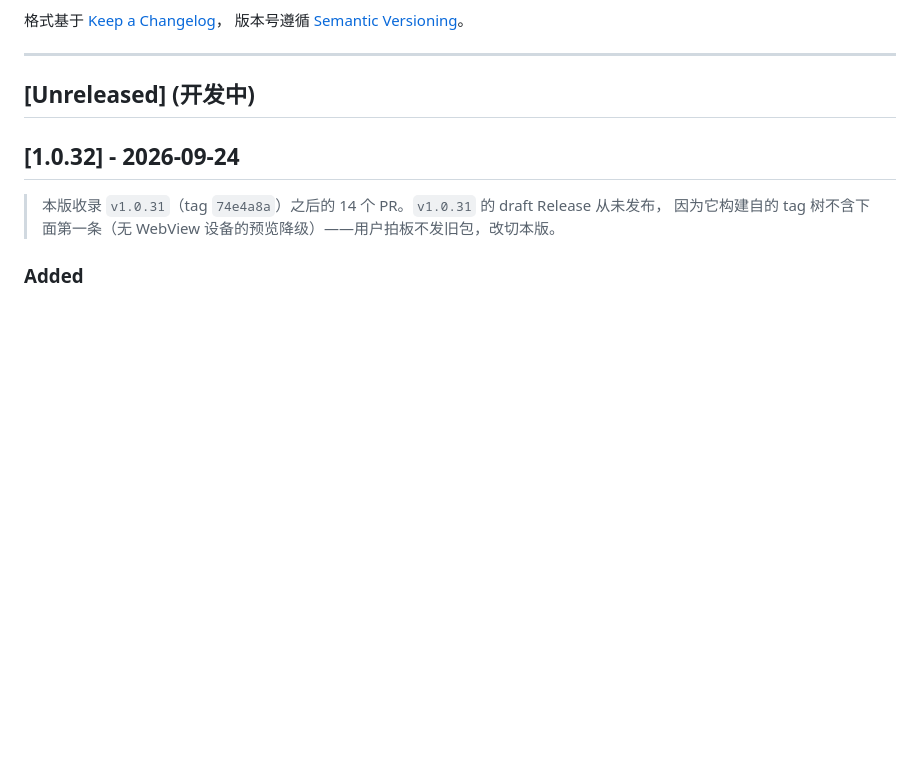
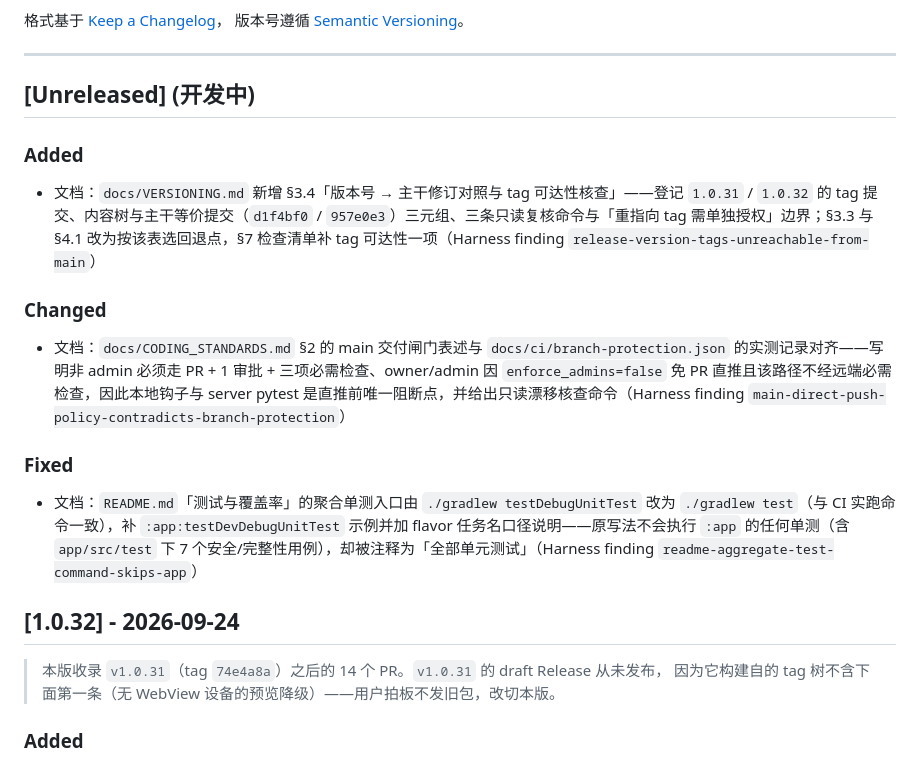
Before and after one commit to ReSerendipity/DraftPeek, a Markdown page: CHANGELOG.md, the part around the change. Drawn GitHub-style; blank space fills up the shorter version.

```diff
--- a/CHANGELOG.md
+++ b/CHANGELOG.md
@@ -8,6 +8,15 @@
 ---
 
 ## [Unreleased] (开发中)
+
+### Added
+- 文档：`docs/VERSIONING.md` 新增 §3.4「版本号 → 主干修订对照与 tag 可达性核查」——登记 `1.0.31` / `1.0.32` 的 tag 提交、内容树与主干等价提交（`d1f4bf0` / `957e0e3`）三元组、三条只读复核命令与「重指向 tag 需单独授权」边界；§3.3 与 §4.1 改为按该表选回退点，§7 检查清单补 tag 可达性一项（Harness finding `release-version-tags-unreachable-from-main`）
+
+### Changed
+- 文档：`docs/CODING_STANDARDS.md` §2 的 main 交付闸门表述与 `docs/ci/branch-protection.json` 的实测记录对齐——写明非 admin 必须走 PR + 1 审批 + 三项必需检查、owner/admin 因 `enforce_admins=false` 免 PR 直推且该路径不经远端必需检查，因此本地钩子与 server pytest 是直推前唯一阻断点，并给出只读漂移核查命令（Harness finding `main-direct-push-policy-contradicts-branch-protection`）
+
+### Fixed
+- 文档：`README.md`「测试与覆盖率」的聚合单测入口由 `./gradlew testDebugUnitTest` 改为 `./gradlew test`（与 CI 实跑命令一致），补 `:app:testDevDebugUnitTest` 示例并加 flavor 任务名口径说明——原写法不会执行 `:app` 的任何单测（含 `app/src/test` 下 7 个安全/完整性用例），却被注释为「全部单元测试」（Harness finding `readme-aggregate-test-command-skips-app`）
 
 ## [1.0.32] - 2026-09-24
 
```
Also changed, not shown: README.md (+5 -2 lines).
